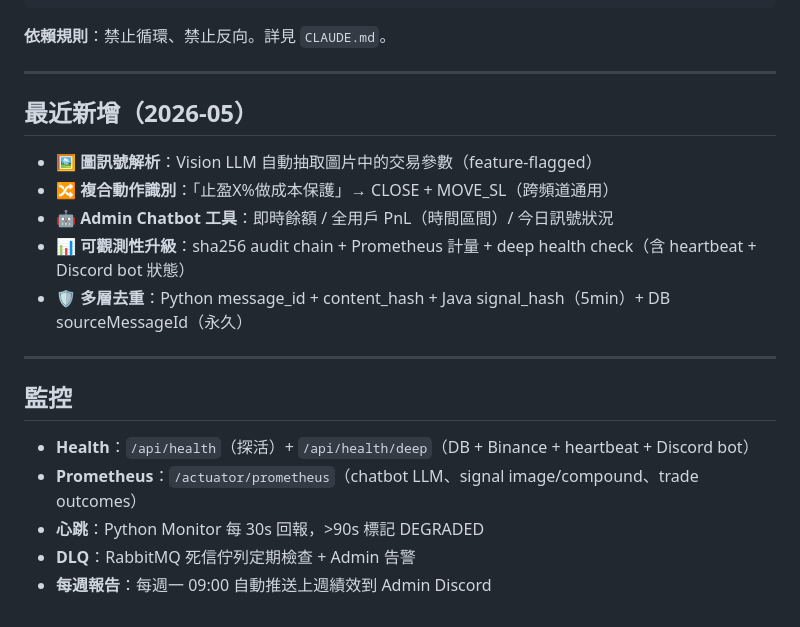
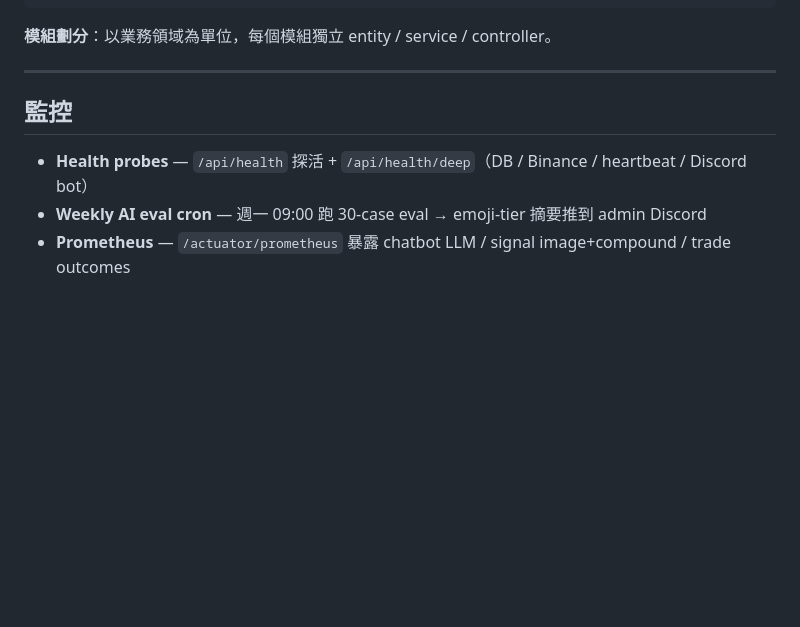
Before and after one commit to justinhsu1477/crypto-signal-trader, a Markdown page: README.md, the part around one of its changes. Rendered like a GitHub page; blank space fills up the shorter version.

````diff
--- a/README.md
+++ b/README.md
@@ -165,24 +174,12 @@ referral      推薦系統（邀請碼 + 佣金追蹤）
 shared        共用元件（Config / DTO / Cache / Rate Limiter）
 ```
 
-**依賴規則**：禁止循環、禁止反向。詳見 `CLAUDE.md`。
-
----
-
-## 最近新增（2026-05）
-
-- 🖼️ **圖訊號解析**：Vision LLM 自動抽取圖片中的交易參數（feature-flagged）
-- 🔀 **複合動作識別**：「止盈X%做成本保護」→ CLOSE + MOVE_SL（跨頻道通用）
-- 🤖 **Admin Chatbot 工具**：即時餘額 / 全用戶 PnL（時間區間）/ 今日訊號狀況
-- 📊 **可觀測性升級**：sha256 audit chain + Prometheus 計量 + deep health check（含 heartbeat + Discord bot 狀態）
-- 🛡️ **多層去重**：Python message_id + content_hash + Java signal_hash（5min）+ DB sourceMessageId（永久）
+**模組劃分**：以業務領域為單位，每個模組獨立 entity / service / controller。
 
 ---
 
 ## 監控
 
-- **Health**：`/api/health`（探活）+ `/api/health/deep`（DB + Binance + heartbeat + Discord bot）
-- **Prometheus**：`/actuator/prometheus`（chatbot LLM、signal image/compound、trade outcomes）
-- **心跳**：Python Monitor 每 30s 回報，>90s 標記 DEGRADED
-- **DLQ**：RabbitMQ 死信佇列定期檢查 + Admin 告警
-- **每週報告**：每週一 09:00 自動推送上週績效到 Admin Discord
+- **Health probes** — `/api/health` 探活 + `/api/health/deep`（DB / Binance / heartbeat / Discord bot）
+- **Weekly AI eval cron** — 週一 09:00 跑 30-case eval → emoji-tier 摘要推到 admin Discord
+- **Prometheus** — `/actuator/prometheus` 暴露 chatbot LLM / signal image+compound / trade outcomes
````
Also changed, not shown: other parts of README.md (+10 -1 lines), README.en.md (+14 -17 lines).
